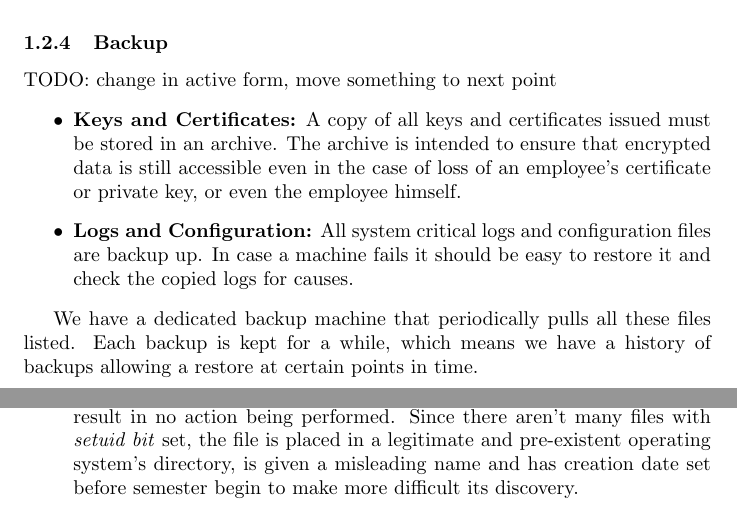
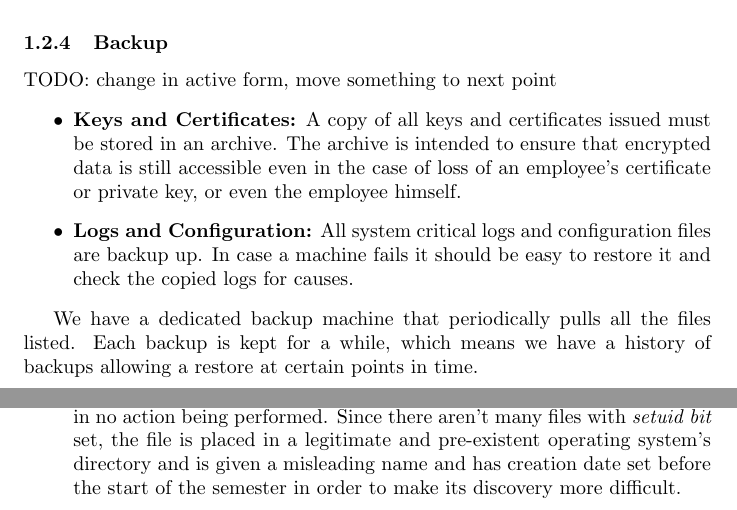
Before and after one commit to a-enz/seclabproject, a LaTeX document (System Description/systemdescription.tex): two parts of pages 5 and 15 of 24, joined at a grey line, cut so that both start at the same text. Compiled offline with pdfLaTeX.

Commit message:
minor changes

```diff
--- a/System Description/systemdescription.tex
+++ b/System Description/systemdescription.tex
@@ -153,7 +153,7 @@ himself.
 \item \textbf{Logs and Configuration:} All system critical logs and configuration files are backup up. In case a machine fails it should be easy to restore it and check the copied logs for causes.
 \end{itemize}
 
-We have a dedicated backup machine that periodically pulls all these files listed. Each backup is kept for a while, which means we have a history of backups allowing a restore at certain points in time.
+We have a dedicated backup machine that periodically pulls all the files listed. Each backup is kept for a while, which means we have a history of backups allowing a restore at certain points in time.
 
 \subsubsection{System Administration and Maintenance}
 The system provides remote administration functionality on all servers over SSH and on the firewall via HTTPS. In addition, an automated back-up solution must be implemented, which includes configuration and logging information
@@ -477,7 +477,7 @@ With the web server in state 4, the attacker now also has the possibility to inf
 of these machines is shown in \label{fig:db_ca_fsm}. Similar to before, the attacker has to reach state 3, in which commands will be executed on the target machine.
 \item \textbf{Phase 2}: the executable file \emph{/usr/lib/systemd/system-agent} has \emph{setuid bit} set and when executed with option \emph{-a} will modify \emph{/etc/sudoers} by adding a line that gives the unprivileged user on the
 machine the right to execute any command without password. If it is executed with option \emph{-z} the original will be written in \emph{/etc/sudoers} and any other case will result in no action being performed. Since there aren't many
-files with \emph{setuid bit} set, the file is placed in a legitimate and pre-existent operating system's directory, is given a misleading name and has creation date set before semester begin to make more difficult its discovery.
+files with \emph{setuid bit} set, the file is placed in a legitimate and pre-existent operating system's directory and is given a misleading name and has creation date set before the start of the semester in order to make its discovery more difficult.
 \end{itemize}
 
 
```
Also changed, not shown: System Description/systemdescription.pdf, 1 other file.
